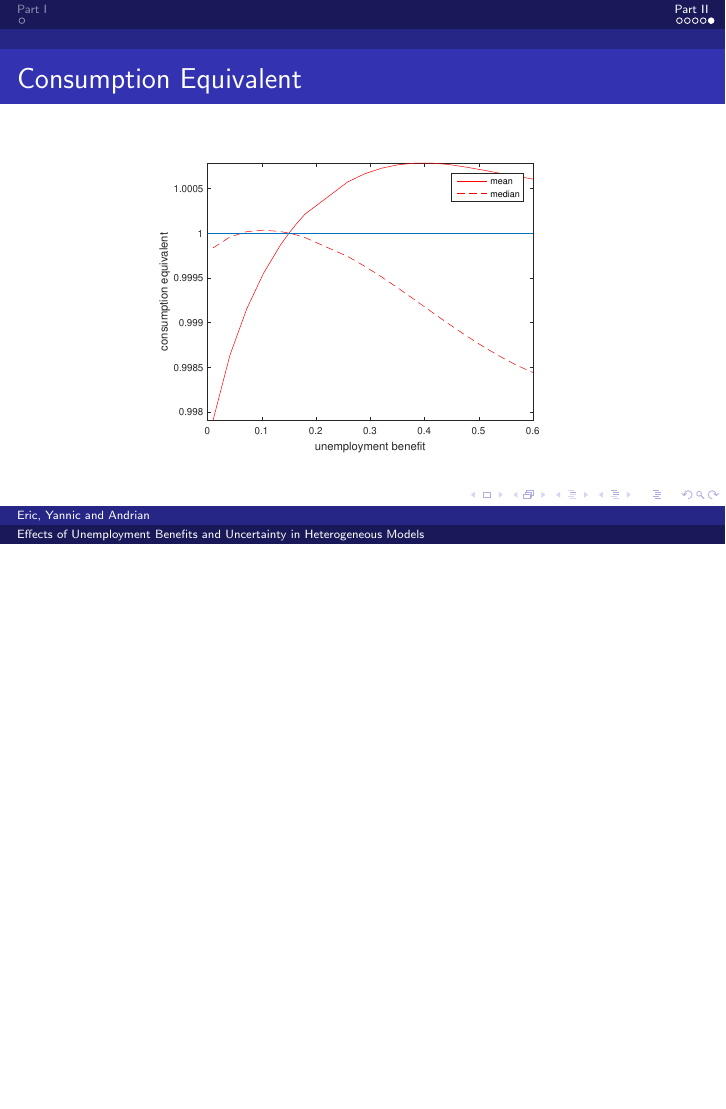
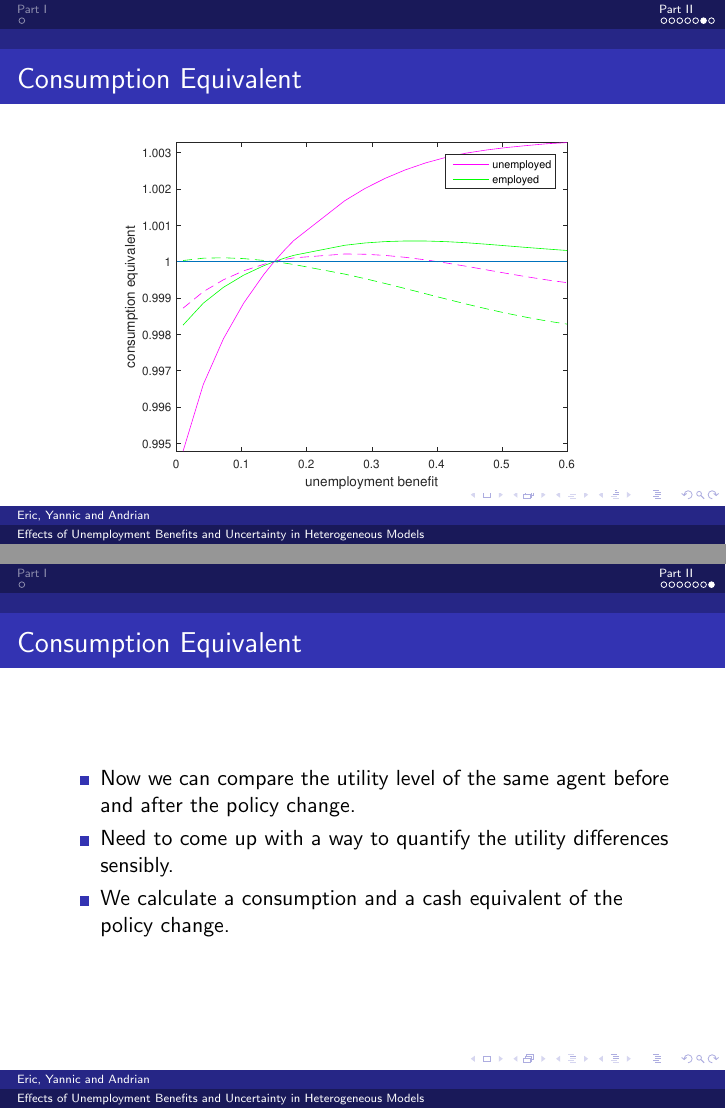
Before and after one commit to mahbuburr/project_module_aiyagari, LaTeX slides (presentation/presentation.tex): page 8 of 8 before the commit and pages 9 and 10 of 10 after it, the two joined at a grey line, the shorter picture padded with empty space. Compiled offline with pdfLaTeX.

Commit message:
Continue presentation

```diff
--- a/presentation/presentation.tex
+++ b/presentation/presentation.tex
@@ -187,7 +187,25 @@
 \end{frame}
 
 \begin{frame}{Consumption Equivalent}
-  \centering{\includegraphics[scale=0.5]{cons_equiv.eps}}
+  \centering{\includegraphics[scale=0.6]{cons_equiv}}
+\end{frame}
+
+\begin{frame}{Consumption Equivalent}
+  \centering{\includegraphics[scale=0.6]{cons_equiv_unemp_emp}}
+\end{frame}
+
+\begin{frame}{Consumption Equivalent}
+  \begin{itemize}
+  \item {
+  Now we can compare the utility level of the same agent before and after the policy change.
+  }
+  \item {
+  Need to come up with a way to quantify the utility differences sensibly.
+  }
+  \item {
+  We calculate a consumption and a cash equivalent of the policy change.
+  }
+  \end{itemize}
 \end{frame}
 
 \section{Part III}
```
